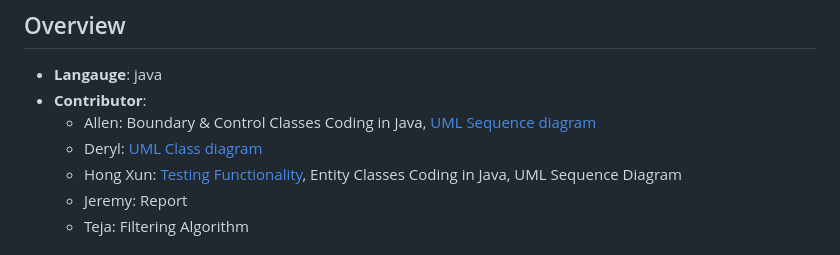
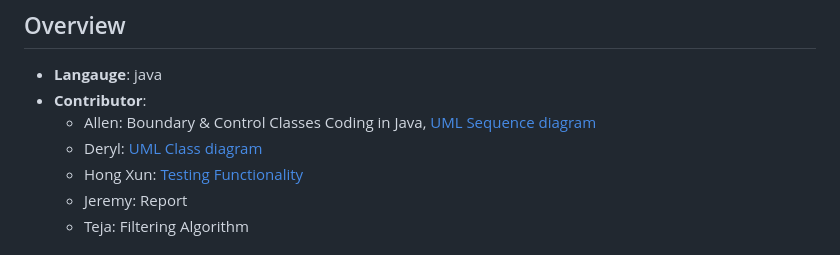
Before and after one commit to AIPEAC/SC2002-OOP, a Markdown page: README.md, the part around the change. GitHub-like rendering.

```diff
--- a/README.md
+++ b/README.md
@@ -5,7 +5,7 @@
 - **Contributor**:
   - Allen: Boundary & Control Classes Coding in Java, [UML Sequence diagram](https://github.com/AIPEAC/SC2002-OOP/blob/main/Diagrams/Sequence%20Diagram.md)
   - Deryl: [UML Class diagram](https://github.com/AIPEAC/SC2002-OOP/blob/main/Diagrams/Class%20Diagram.md)
-  - Hong Xun: [Testing Functionality](https://github.com/AIPEAC/SC2002-OOP/blob/main/Testcases/Testcase_Appendix_A/Test_Appendix_A.md), Entity Classes Coding in Java, UML Sequence Diagram
+  - Hong Xun: [Testing Functionality](https://github.com/AIPEAC/SC2002-OOP/blob/main/Testcases/Testcase_Appendix_A/Test_Appendix_A.md)
   - Jeremy: Report
   - Teja: Filtering Algorithm
 
```
